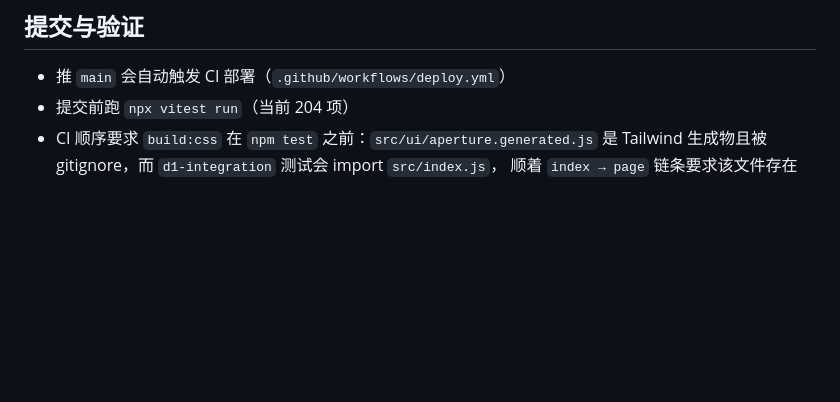
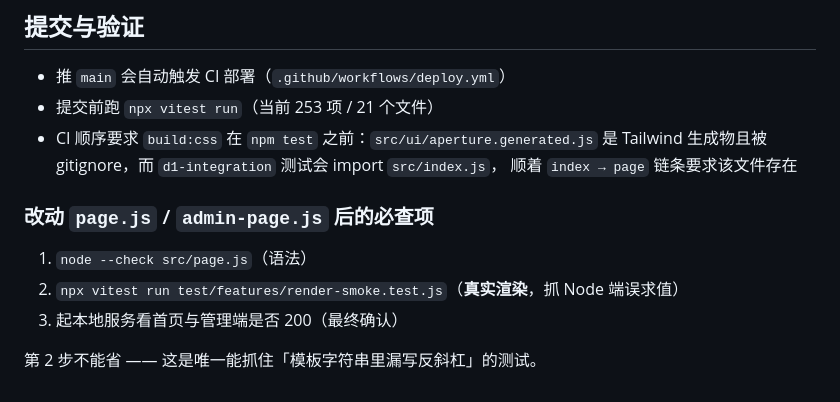
Before and after one commit to framecy/onimg, a Markdown page: AGENTS.md, the part around one of its changes. Rendered like a GitHub page; blank space fills up the shorter version.

```diff
--- a/AGENTS.md
+++ b/AGENTS.md
@@ -65,7 +118,15 @@ SyntaxError: Unexpected token 'class'
 ## 提交与验证
 
 - 推 `main` 会自动触发 CI 部署（`.github/workflows/deploy.yml`）
-- 提交前跑 `npx vitest run`（当前 204 项）
+- 提交前跑 `npx vitest run`（当前 253 项 / 21 个文件）
 - CI 顺序要求 `build:css` 在 `npm test` 之前：`src/ui/aperture.generated.js` 是
   Tailwind 生成物且被 gitignore，而 `d1-integration` 测试会 import `src/index.js`，
   顺着 `index → page` 链条要求该文件存在
+
+### 改动 `page.js` / `admin-page.js` 后的必查项
+
+1. `node --check src/page.js`（语法）
+2. `npx vitest run test/features/render-smoke.test.js`（**真实渲染**，抓 Node 端误求值）
+3. 起本地服务看首页与管理端是否 200（最终确认）
+
+第 2 步不能省 —— 这是唯一能抓住「模板字符串里漏写反斜杠」的测试。
```
Also changed, not shown: other parts of AGENTS.md (+57 -4 lines).
